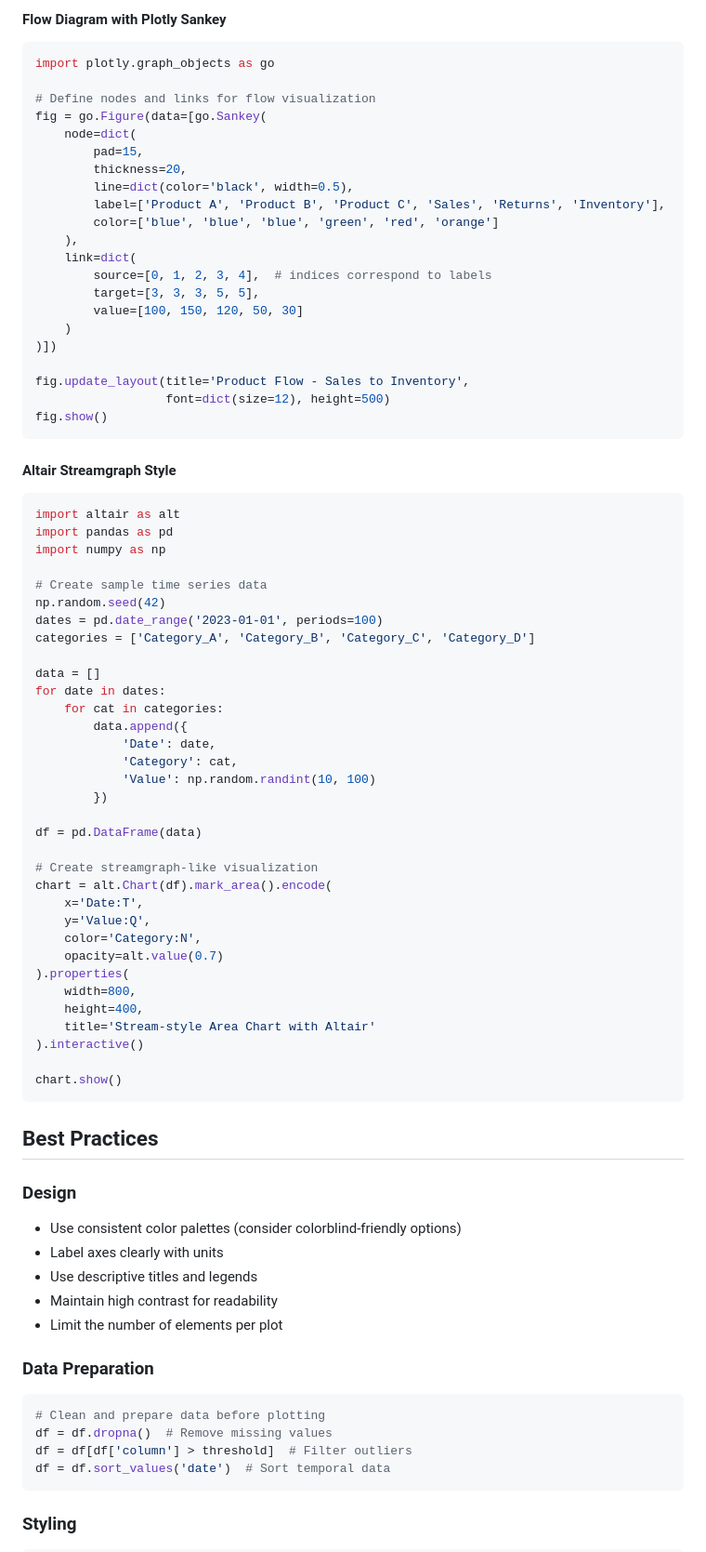
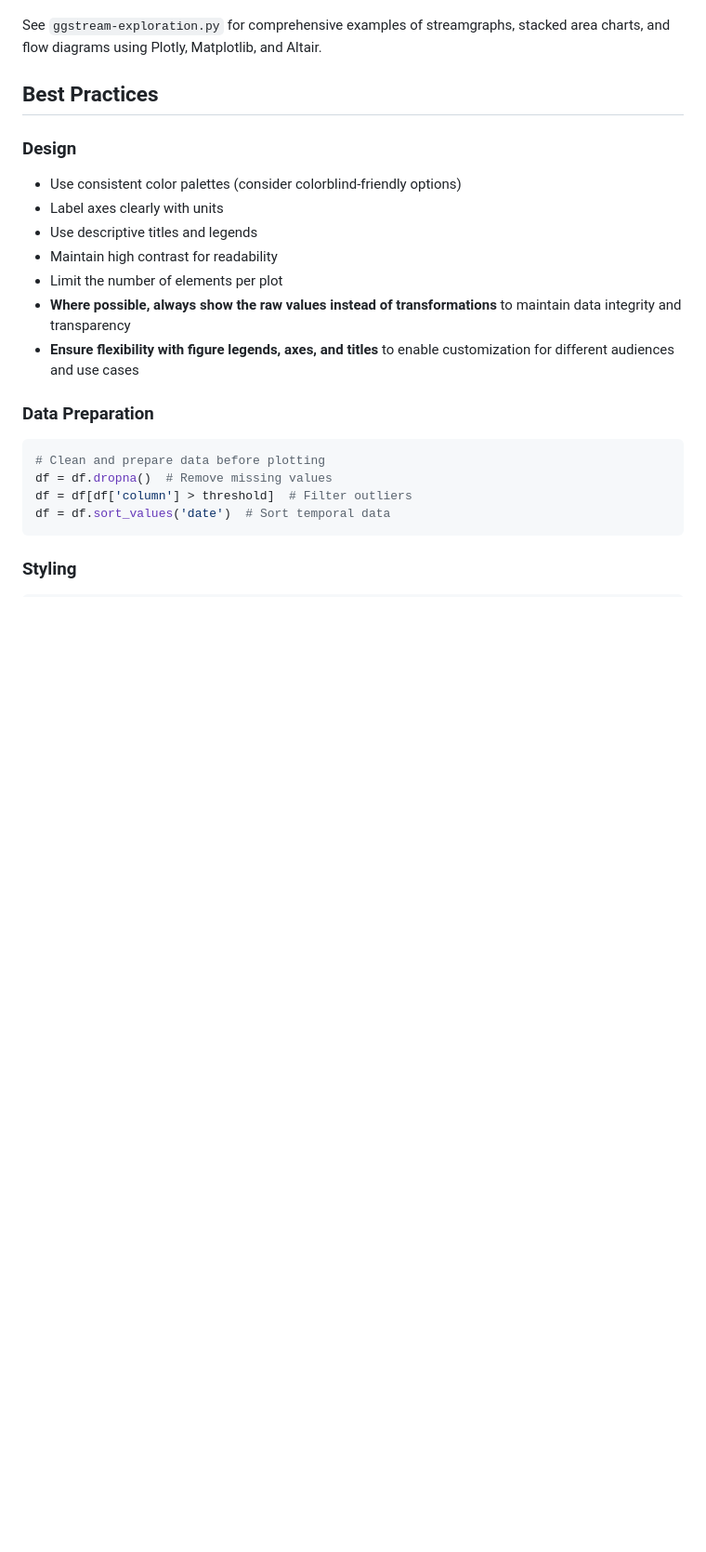
Before and after one commit to SamirRachidZaim/Data-Viz, a Markdown page: claude.md, the part around one of its changes. Shown at 93% size. GitHub-like rendering; blank space fills up the shorter version.

````diff
--- a/claude.md
+++ b/claude.md
@@ -170,64 +96,4 @@ plt.show()
-#### Flow Diagram with Plotly Sankey
-```python
-import plotly.graph_objects as go
-
-# Define nodes and links for flow visualization
-fig = go.Figure(data=[go.Sankey(
-    node=dict(
-        pad=15,
-        thickness=20,
-        line=dict(color='black', width=0.5),
-        label=['Product A', 'Product B', 'Product C', 'Sales', 'Returns', 'Inventory'],
-        color=['blue', 'blue', 'blue', 'green', 'red', 'orange']
-    ),
-    link=dict(
-        source=[0, 1, 2, 3, 4],  # indices correspond to labels
-        target=[3, 3, 3, 5, 5],
-        value=[100, 150, 120, 50, 30]
-    )
-)])
-
-fig.update_layout(title='Product Flow - Sales to Inventory',
-                  font=dict(size=12), height=500)
-fig.show()
-```
-
-#### Altair Streamgraph Style
-```python
-import altair as alt
-import pandas as pd
-import numpy as np
-
-# Create sample time series data
-np.random.seed(42)
-dates = pd.date_range('2023-01-01', periods=100)
-categories = ['Category_A', 'Category_B', 'Category_C', 'Category_D']
-
-data = []
-for date in dates:
-    for cat in categories:
-        data.append({
-            'Date': date,
-            'Category': cat,
-            'Value': np.random.randint(10, 100)
-        })
-
-df = pd.DataFrame(data)
-
-# Create streamgraph-like visualization
-chart = alt.Chart(df).mark_area().encode(
-    x='Date:T',
-    y='Value:Q',
-    color='Category:N',
-    opacity=alt.value(0.7)
-).properties(
-    width=800,
-    height=400,
-    title='Stream-style Area Chart with Altair'
-).interactive()
-
-chart.show()
-```
+See `ggstream-exploration.py` for comprehensive examples of streamgraphs, stacked area charts, and flow diagrams using Plotly, Matplotlib, and Altair.
 
 ## Best Practices
 
@@ -237,6 +103,8 @@ chart.show()
 - Use descriptive titles and legends
 - Maintain high contrast for readability
 - Limit the number of elements per plot
+- **Where possible, always show the raw values instead of transformations** to maintain data integrity and transparency
+- **Ensure flexibility with figure legends, axes, and titles** to enable customization for different audiences and use cases
 
 ### Data Preparation
 ```python
````
Also changed, not shown: other parts of claude.md (+12 -105 lines).
